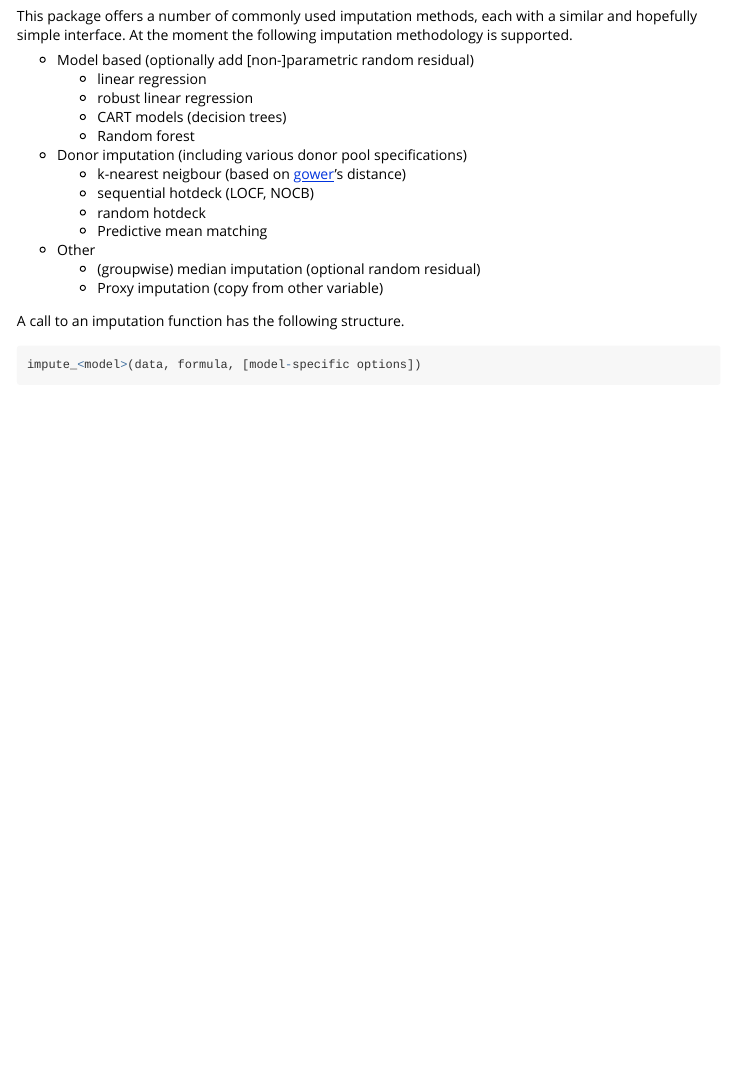
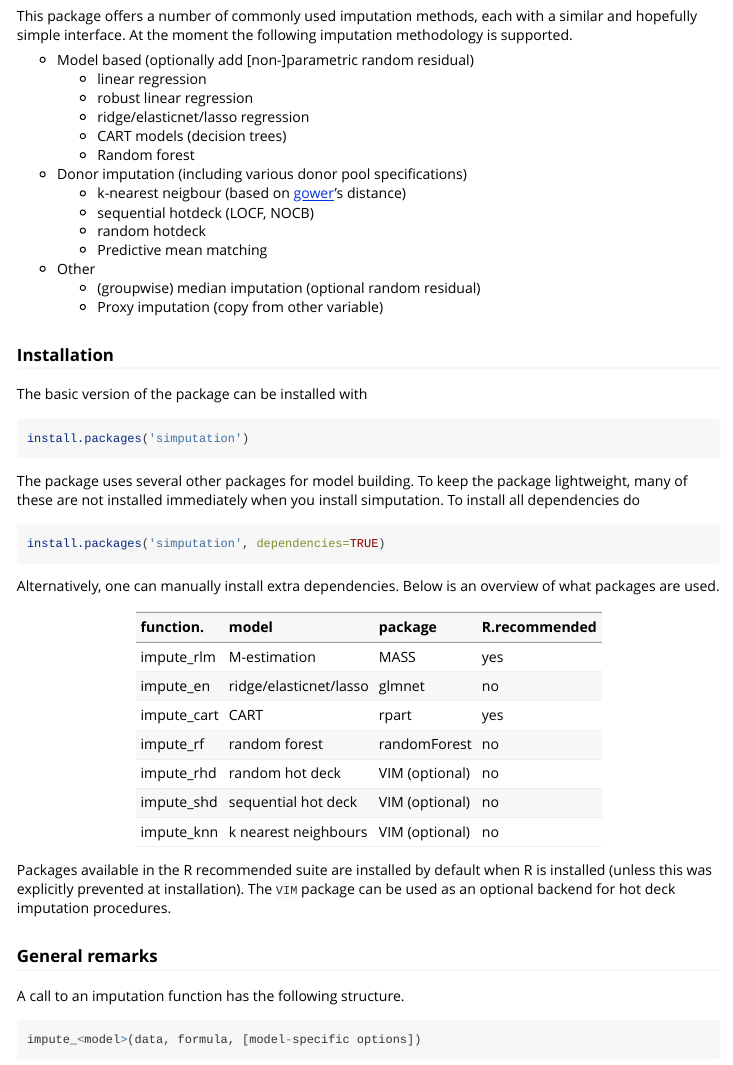
Before and after one commit to markvanderloo/simputation, an R Markdown document (pkg/vignettes/intro.Rmd): the page in a window 1100 px wide, from 190 px down. Rendered offline with R 4.5, knitr and Pandoc, with nearby package versions; some code elsewhere in the file could not run offline.

Commit message:
vignette update

````diff
--- a/pkg/vignettes/intro.Rmd
+++ b/pkg/vignettes/intro.Rmd
@@ -24,6 +24,7 @@ methodology is supported.
 - Model based (optionally add [non-]parametric random residual)
     - linear regression
     - robust linear regression
+    - ridge/elasticnet/lasso regression
     - CART models (decision trees)
     - Random forest
 - Donor imputation (including various donor pool specifications)
@@ -36,6 +37,41 @@ methodology is supported.
     - Proxy imputation (copy from other variable)
 
 
+### Installation
+
+The basic version of the package can be installed with
+```{r,eval=FALSE}
+install.packages('simputation')
+```
+
+The package uses several other packages for model building. To keep the package
+lightweight, many of these are not installed immediately when you install
+simputation. To install all dependencies do
+```{r,eval=FALSE}
+install.packages('simputation', dependencies=TRUE)
+```
+Alternatively, one can manually install extra dependencies. Below is
+an overview of what packages are used.
+
+```{r,echo=FALSE}
+knitr::kable(
+  data.frame(
+      `function` = c("impute_rlm"    ,"impute_en"              , "impute_cart", "impute_rf", "impute_rhd","impute_shd","impute_knn")
+    , model = c("M-estimation", "ridge/elasticnet/lasso", "CART"       , "random forest","random hot deck","sequential hot deck","k nearest neighbours")
+    , package = c("MASS"      ,"glmnet"                 , "rpart"      , "randomForest","VIM (optional)","VIM (optional)","VIM (optional)")
+    , R.recommended = c("yes","no","yes","no","no","no","no")
+    ,stringsAsFactors=FALSE
+  )
+)
+```
+
+Packages available in the R recommended suite are installed by default when R
+is installed (unless this was explicitly prevented at installation). The `VIM`
+package can be used as an optional backend for hot deck imputation procedures.
+
+
+
+### General remarks
 
 A call to an imputation function has the following structure.
 
````
Also changed, not shown: README.md, pkg/vignettes/intro.Rmd (1 more changed lines).
